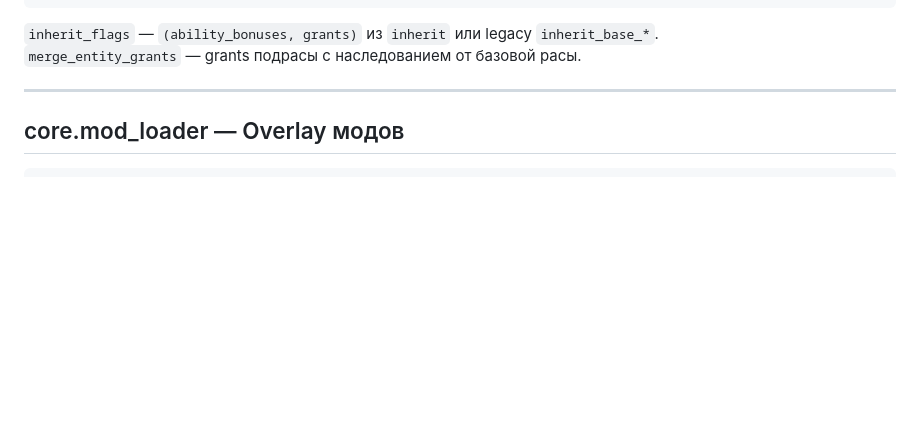
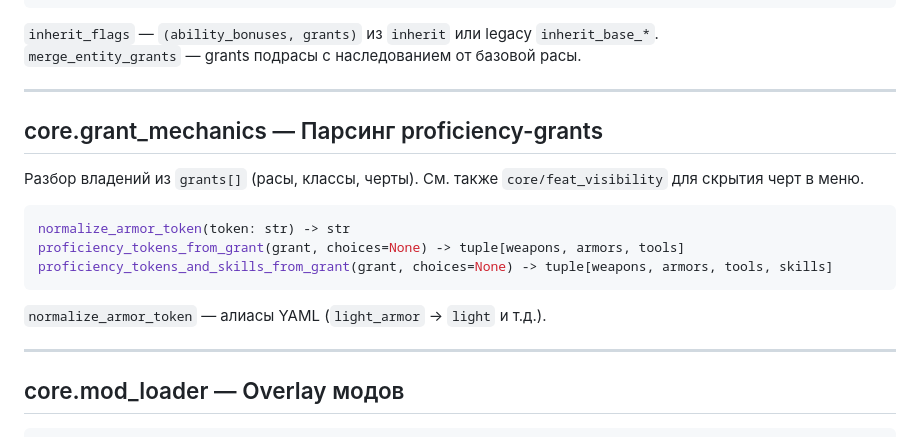
Before and after one commit to discipleartem/dnd_mud, a Markdown page: docs/API.md, the part around the change. Rendered like a GitHub page; blank space fills up the shorter version.

````diff
--- a/docs/API.md
+++ b/docs/API.md
@@ -246,6 +246,20 @@ grants_of_type(grants: list[dict[str, Any]], type_name: str) -> list[dict[str, A
 
 `inherit_flags` — `(ability_bonuses, grants)` из `inherit` или legacy `inherit_base_*`.
 `merge_entity_grants` — grants подрасы с наследованием от базовой расы.
+
+---
+
+## core.grant_mechanics — Парсинг proficiency-grants
+
+Разбор владений из `grants[]` (расы, классы, черты). См. также `core/feat_visibility` для скрытия черт в меню.
+
+```python
+normalize_armor_token(token: str) -> str
+proficiency_tokens_from_grant(grant, choices=None) -> tuple[weapons, armors, tools]
+proficiency_tokens_and_skills_from_grant(grant, choices=None) -> tuple[weapons, armors, tools, skills]
+```
+
+`normalize_armor_token` — алиасы YAML (`light_armor` → `light` и т.д.).
 
 ---
 
````
Also changed, not shown: docs/rules/06-feats.md (+2 -3 lines).
